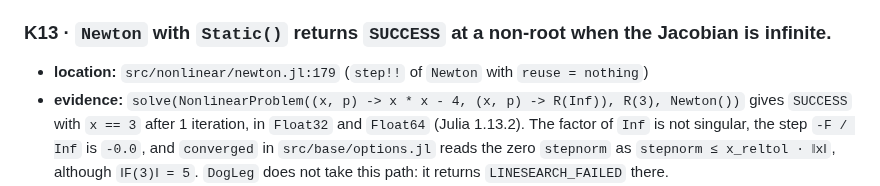
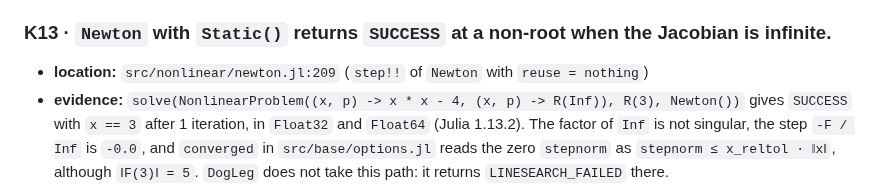
Before and after one commit to JuliaGNI/GeometricSolvers.jl, a Markdown page: KNOWN_ISSUES.md, the part around the change. GitHub-like rendering.

Commit message:
Update K13 line number in KNOWN_ISSUES.md

```diff
--- a/KNOWN_ISSUES.md
+++ b/KNOWN_ISSUES.md
@@ -110,7 +110,7 @@
 
 ### K13 · `Newton` with `Static()` returns `SUCCESS` at a non-root when the Jacobian is infinite.
 
-- **location:** `src/nonlinear/newton.jl:179` (`step!!` of `Newton` with `reuse = nothing`)
+- **location:** `src/nonlinear/newton.jl:209` (`step!!` of `Newton` with `reuse = nothing`)
 - **evidence:** `solve(NonlinearProblem((x, p) -> x * x - 4, (x, p) -> R(Inf)), R(3), Newton())`
   gives `SUCCESS` with `x == 3` after 1 iteration, in `Float32` and `Float64` (Julia 1.13.2). The
   factor of `Inf` is not singular, the step `-F / Inf` is `-0.0`, and `converged` in
```
